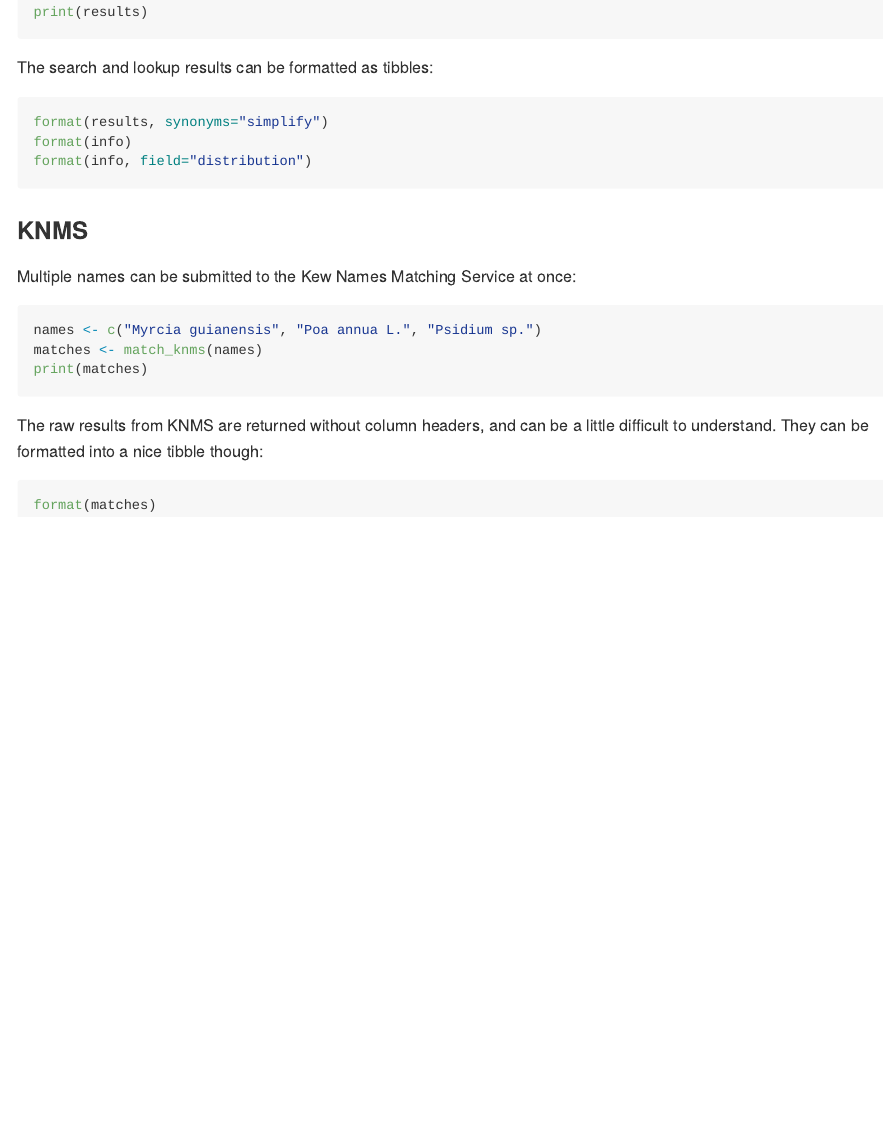
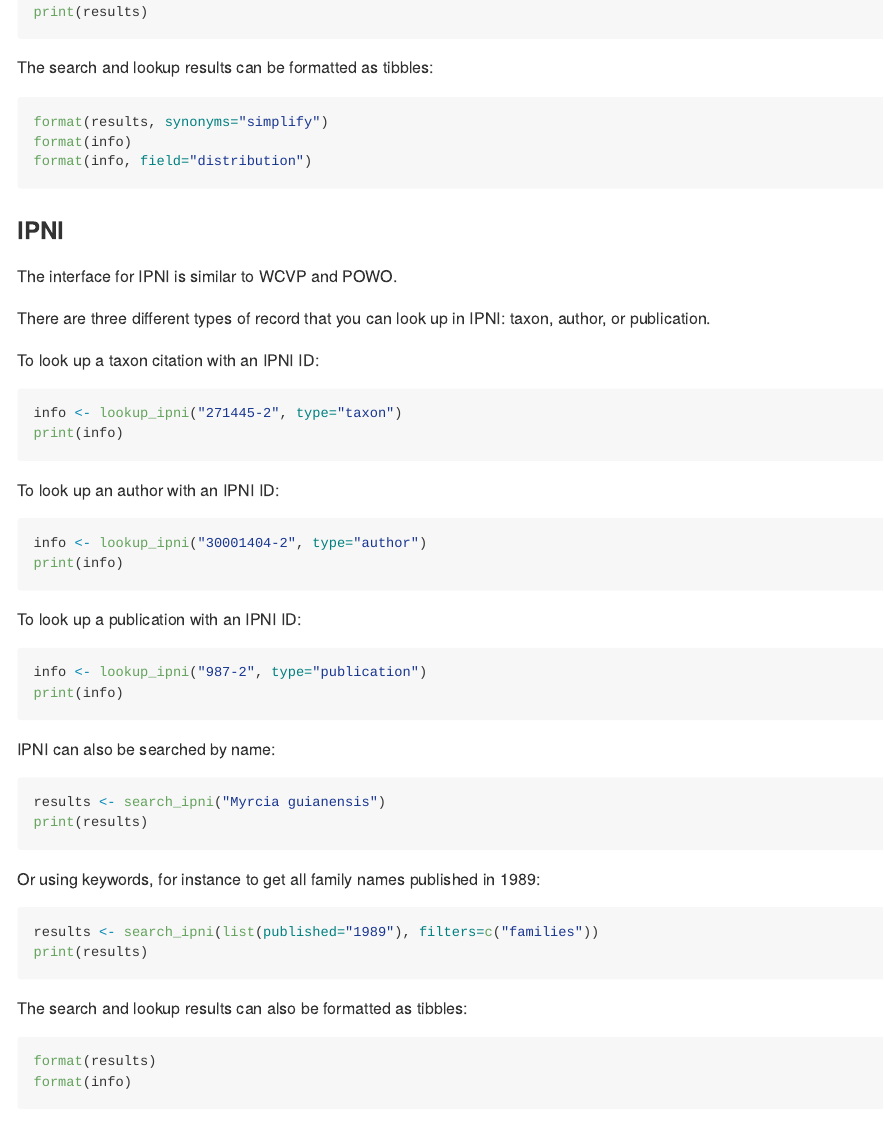
Before and after one commit to barnabywalker/kewr, an R Markdown document (README.Rmd): the page in a window 1100 px wide, from 2320 px down. The pictures show the output file README.md that the author committed with the source, drawn offline in the style of GitHub; badge pictures from the web are left out.

Commit message:
updated README

````diff
--- a/README.Rmd
+++ b/README.Rmd
@@ -132,6 +132,54 @@
 format(info, field="distribution")
 ```
 
+### IPNI
+
+The interface for IPNI is similar to WCVP and POWO.
+
+There are three different types of record that you can look up in IPNI: taxon, author, or publication.
+
+To look up a taxon citation with an IPNI ID:
+
+``` r
+info <- lookup_ipni("271445-2", type="taxon")
+print(info)
+```
+
+To look up an author with an IPNI ID:
+
+``` r
+info <- lookup_ipni("30001404-2", type="author")
+print(info)
+```
+
+To look up a publication with an IPNI ID:
+
+``` r
+info <- lookup_ipni("987-2", type="publication")
+print(info)
+```
+
+IPNI can also be searched by name:
+
+``` r
+results <- search_ipni("Myrcia guianensis")
+print(results)
+```
+
+Or using keywords, for instance to get all family names published in 1989:
+
+``` r
+results <- search_ipni(list(published="1989"), filters=c("families"))
+print(results)
+```
+
+The search and lookup results can also be formatted as tibbles:
+
+```r
+format(results)
+format(info)
+```
+
 ### KNMS
 
 Multiple names can be submitted to the Kew Names Matching Service at once:
````
Also changed, not shown: README.md, README.Rmd (2 more changed lines).
